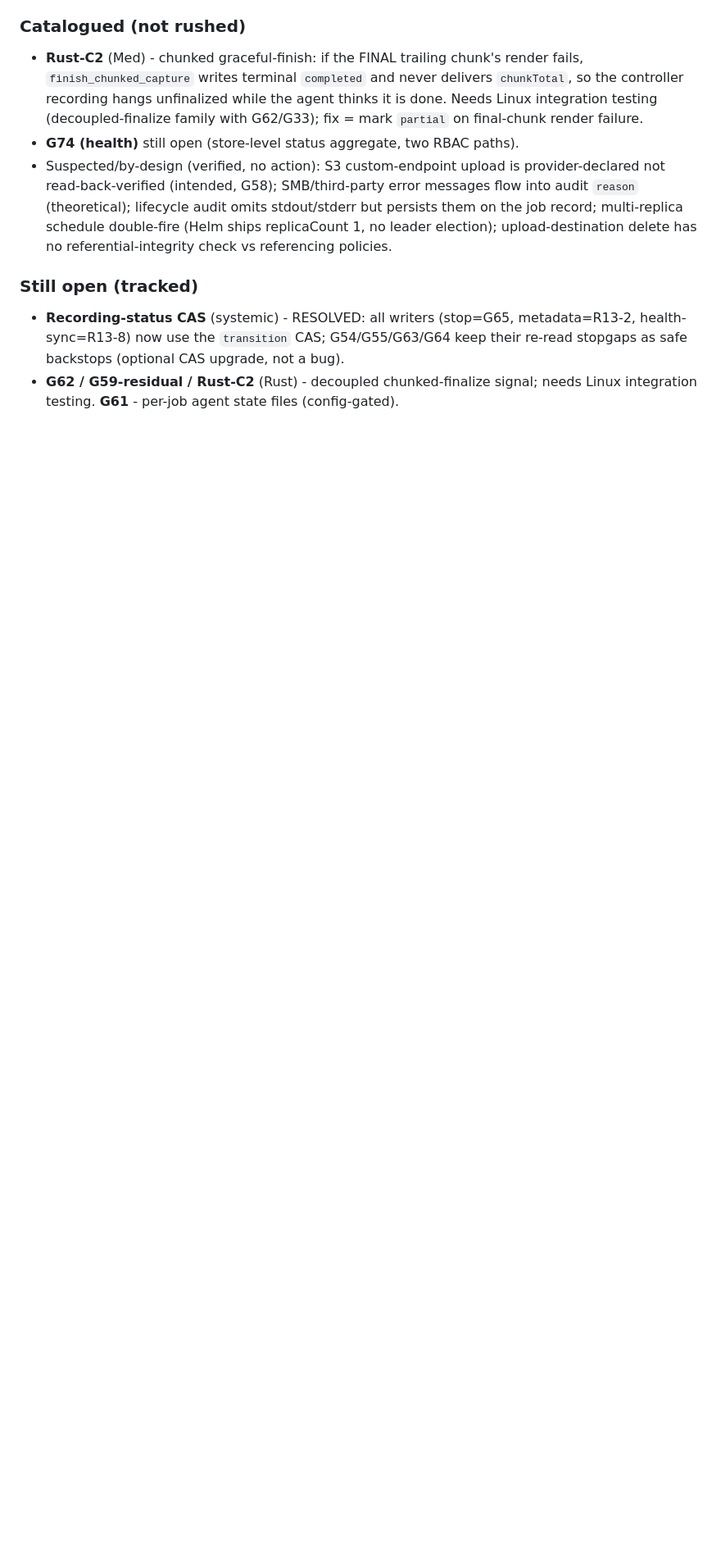
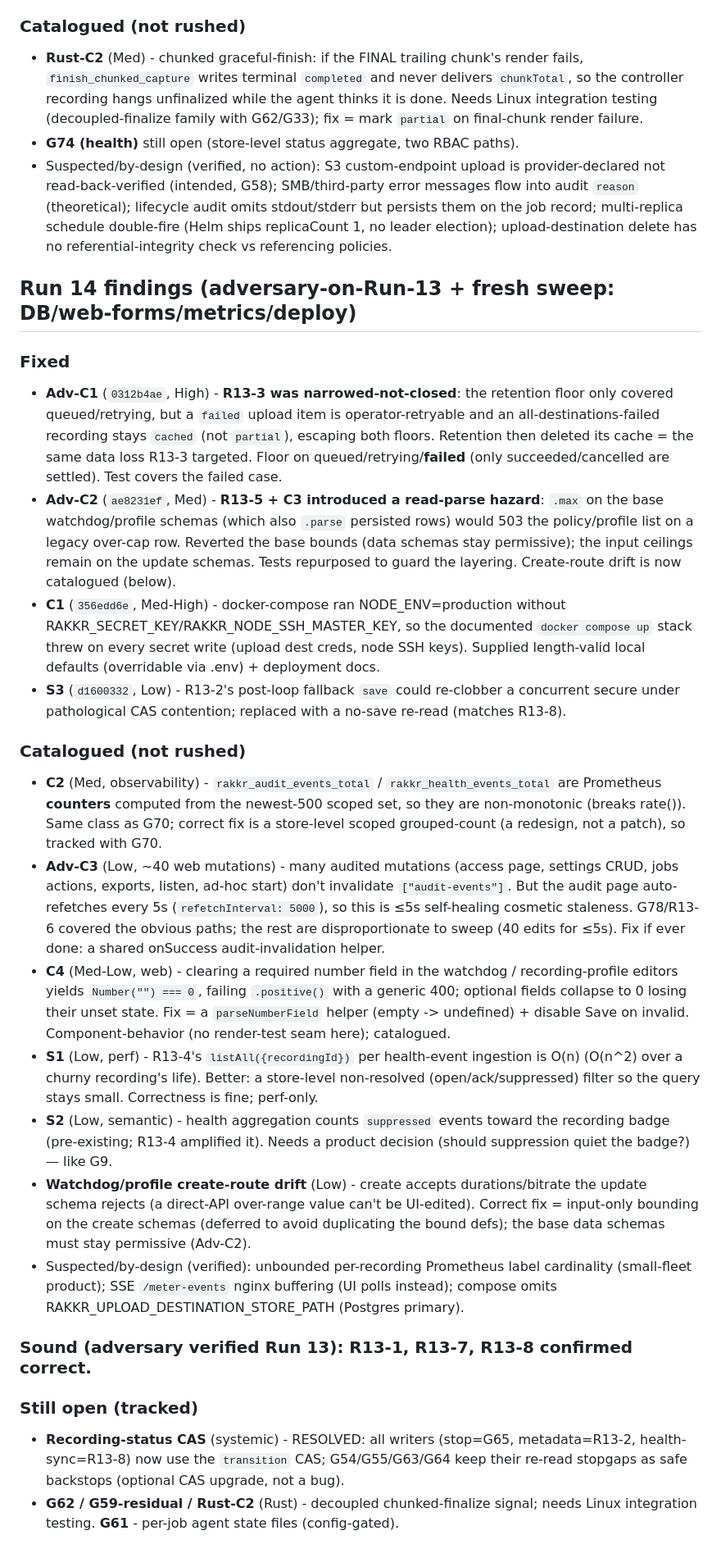
Before and after one commit to yashau/Rakkr, a Markdown page: GAPS.md, the part around the change. Shown at 82% size. GitHub-like rendering; blank space fills up the shorter version.

Commit message:
Record Run 14 findings (Adv-C1/C2, C1, S3 fixed; C2/C4/others catalogued)
Co-Authored-By: Claude Opus 4.8 <noreply@anthropic.com>

```diff
--- a/GAPS.md
+++ b/GAPS.md
@@ -886,6 +886,63 @@ All confirmed findings fixed red->green; gates + all baseline verifiers green.
   double-fire (Helm ships replicaCount 1, no leader election); upload-destination
   delete has no referential-integrity check vs referencing policies.
 
+## Run 14 findings (adversary-on-Run-13 + fresh sweep: DB/web-forms/metrics/deploy)
+
+### Fixed
+- **Adv-C1** (`0312b4ae`, High) - **R13-3 was narrowed-not-closed**: the retention
+  floor only covered queued/retrying, but a `failed` upload item is
+  operator-retryable and an all-destinations-failed recording stays `cached`
+  (not `partial`), escaping both floors. Retention then deleted its cache = the
+  same data loss R13-3 targeted. Floor on queued/retrying/**failed** (only
+  succeeded/cancelled are settled). Test covers the failed case.
+- **Adv-C2** (`ae8231ef`, Med) - **R13-5 + C3 introduced a read-parse hazard**:
+  `.max` on the base watchdog/profile schemas (which also `.parse` persisted
+  rows) would 503 the policy/profile list on a legacy over-cap row. Reverted the
+  base bounds (data schemas stay permissive); the input ceilings remain on the
+  update schemas. Tests repurposed to guard the layering. Create-route drift is
+  now catalogued (below).
+- **C1** (`356edd6e`, Med-High) - docker-compose ran NODE_ENV=production without
+  RAKKR_SECRET_KEY/RAKKR_NODE_SSH_MASTER_KEY, so the documented `docker compose
+  up` stack threw on every secret write (upload dest creds, node SSH keys).
+  Supplied length-valid local defaults (overridable via .env) + deployment docs.
+- **S3** (`d1600332`, Low) - R13-2's post-loop fallback `save` could re-clobber a
+  concurrent secure under pathological CAS contention; replaced with a
+  no-save re-read (matches R13-8).
+
+### Catalogued (not rushed)
+- **C2** (Med, observability) - `rakkr_audit_events_total` /
+  `rakkr_health_events_total` are Prometheus **counters** computed from the
+  newest-500 scoped set, so they are non-monotonic (breaks rate()). Same class as
+  G70; correct fix is a store-level scoped grouped-count (a redesign, not a
+  patch), so tracked with G70.
+- **Adv-C3** (Low, ~40 web mutations) - many audited mutations (access page,
+  settings CRUD, jobs actions, exports, listen, ad-hoc start) don't invalidate
+  `["audit-events"]`. But the audit page auto-refetches every 5s
+  (`refetchInterval: 5000`), so this is ≤5s self-healing cosmetic staleness.
+  G78/R13-6 covered the obvious paths; the rest are disproportionate to sweep
+  (40 edits for ≤5s). Fix if ever done: a shared onSuccess audit-invalidation helper.
+- **C4** (Med-Low, web) - clearing a required number field in the watchdog /
+  recording-profile editors yields `Number("") === 0`, failing `.positive()` with
+  a generic 400; optional fields collapse to 0 losing their unset state. Fix =
+  a `parseNumberField` helper (empty -> undefined) + disable Save on invalid.
+  Component-behavior (no render-test seam here); catalogued.
+- **S1** (Low, perf) - R13-4's `listAll({recordingId})` per health-event
+  ingestion is O(n) (O(n^2) over a churny recording's life). Better: a store-level
+  non-resolved (open/ack/suppressed) filter so the query stays small. Correctness
+  is fine; perf-only.
+- **S2** (Low, semantic) - health aggregation counts `suppressed` events toward
+  the recording badge (pre-existing; R13-4 amplified it). Needs a product decision
+  (should suppression quiet the badge?) — like G9.
+- **Watchdog/profile create-route drift** (Low) - create accepts durations/bitrate
+  the update schema rejects (a direct-API over-range value can't be UI-edited).
+  Correct fix = input-only bounding on the create schemas (deferred to avoid
+  duplicating the bound defs); the base data schemas must stay permissive (Adv-C2).
+- Suspected/by-design (verified): unbounded per-recording Prometheus label
+  cardinality (small-fleet product); SSE `/meter-events` nginx buffering (UI polls
+  instead); compose omits RAKKR_UPLOAD_DESTINATION_STORE_PATH (Postgres primary).
+
+### Sound (adversary verified Run 13): R13-1, R13-7, R13-8 confirmed correct.
+
 ### Still open (tracked)
 - **Recording-status CAS** (systemic) - RESOLVED: all writers (stop=G65,
   metadata=R13-2, health-sync=R13-8) now use the `transition` CAS; G54/G55/G63/G64
```
